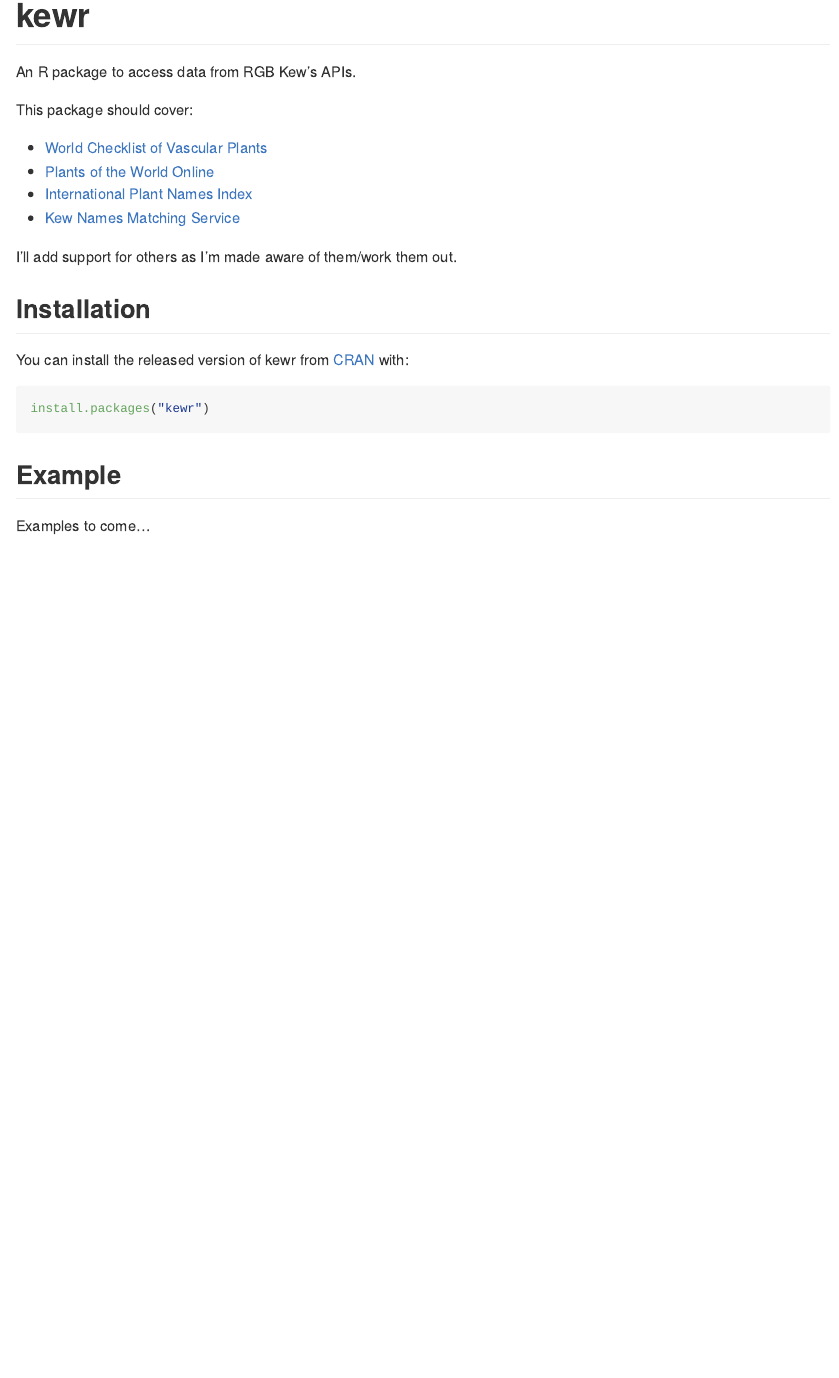
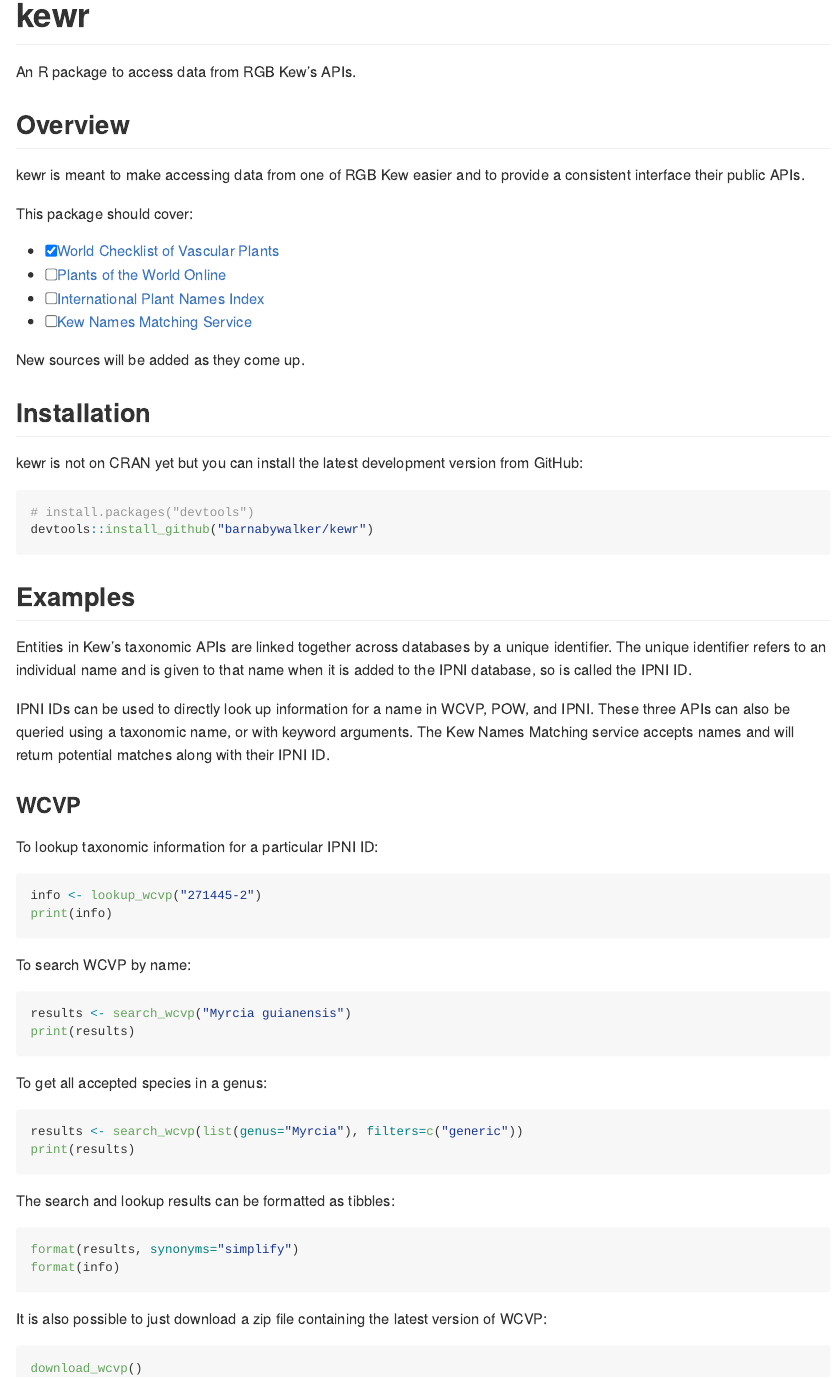
Before and after one commit to barnabywalker/kewr, an R Markdown document (README.Rmd): the page in a window 1100 px wide, from its top. The pictures show the output file README.md that the author committed with the source, drawn offline in the style of GitHub.

Commit message:
updated README

````diff
--- a/README.Rmd
+++ b/README.Rmd
@@ -20,23 +20,66 @@
 
 An R package to access data from RGB Kew's APIs.
 
+## Overview
+
+kewr is meant to make accessing data from one of RGB Kew easier and to provide a consistent interface their public APIs.
+
 This package should cover:
 
-* [World Checklist of Vascular Plants](https://wcvp.science.kew.org/)
-* [Plants of the World Online](http://powo.science.kew.org/)
-* [International Plant Names Index](https://www.ipni.org/)
-* [Kew Names Matching Service](http://namematch.science.kew.org/)
+- [x] [World Checklist of Vascular Plants](https://wcvp.science.kew.org/)
+- [ ] [Plants of the World Online](http://powo.science.kew.org/)
+- [ ] [International Plant Names Index](https://www.ipni.org/)
+- [ ] [Kew Names Matching Service](http://namematch.science.kew.org/)
 
-I'll add support for others as I'm made aware of them/work them out.
+New sources will be added as they come up.
 
 ## Installation
 
-You can install the released version of kewr from [CRAN](https://CRAN.R-project.org) with:
+kewr is not on CRAN yet but you can install the latest development version from GitHub:
 
 ``` r
-install.packages("kewr")
+# install.packages("devtools")
+devtools::install_github("barnabywalker/kewr")
 ```
 
-## Example
+## Examples
 
-Examples to come...
+Entities in Kew's taxonomic APIs are linked together across databases by a unique identifier. The unique identifier refers to an individual name and is given to that name when it is added to the IPNI database, so is called the IPNI ID.
+
+IPNI IDs can be used to directly look up information for a name in WCVP, POW, and IPNI. These three APIs can also be queried using a taxonomic name, or with keyword arguments. The Kew Names Matching service accepts names and will return potential matches along with their IPNI ID.
+
+### WCVP
+
+To lookup taxonomic information for a particular IPNI ID:
+
+``` r
+info <- lookup_wcvp("271445-2")
+print(info)
+```
+
+To search WCVP by name:
+
+``` r
+results <- search_wcvp("Myrcia guianensis")
+print(results)
+```
+
+To get all accepted species in a genus:
+
+```r
+results <- search_wcvp(list(genus="Myrcia"), filters=c("generic"))
+print(results)
+```
+
+The search and lookup results can be formatted as tibbles:
+
+```r
+format(results, synonyms="simplify")
+format(info)
+```
+
+It is also possible to just download a zip file containing the latest version of WCVP:
+
+``` r
+download_wcvp()
+```
````
Also changed, not shown: README.md.
